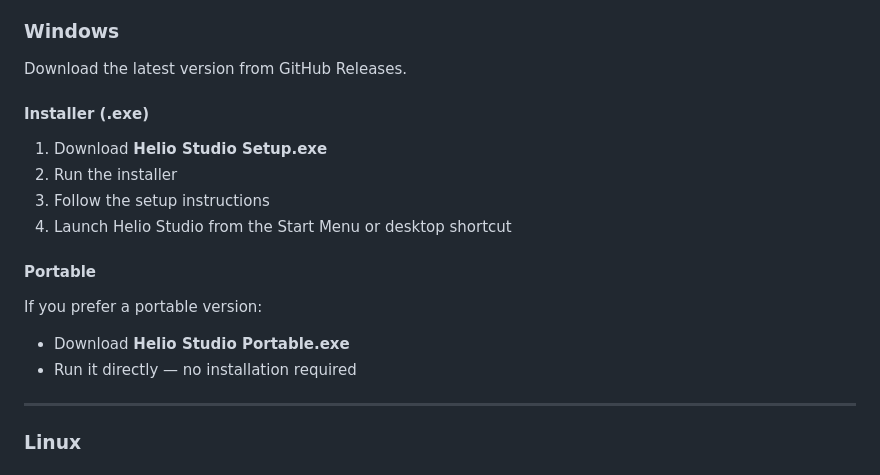
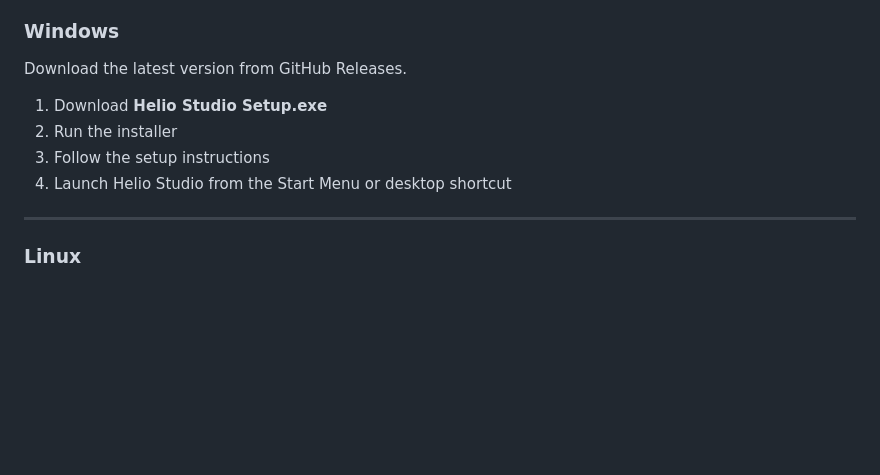
Before and after one commit to the-spark1ch/helio-studio, a Markdown page: README.md, the part around the change. Drawn GitHub-style; blank space fills up the shorter version.

```diff
--- a/README.md
+++ b/README.md
@@ -75,19 +75,10 @@ Helio Studio releases are available through GitHub.
 
 Download the latest version from GitHub Releases.
 
-#### Installer (.exe)
-
 1. Download **Helio Studio Setup.exe**
 2. Run the installer
 3. Follow the setup instructions
 4. Launch Helio Studio from the Start Menu or desktop shortcut
-
-#### Portable
-
-If you prefer a portable version:
-
-* Download **Helio Studio Portable.exe**
-* Run it directly — no installation required
 
 ---
 
```
